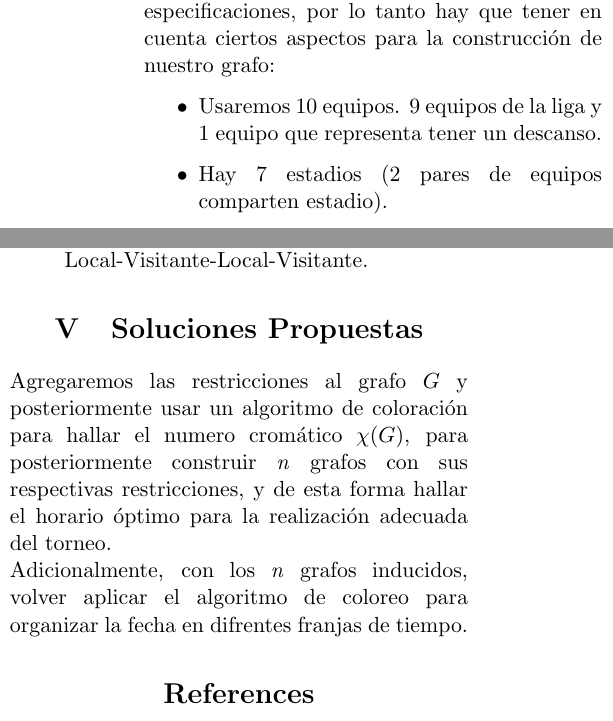
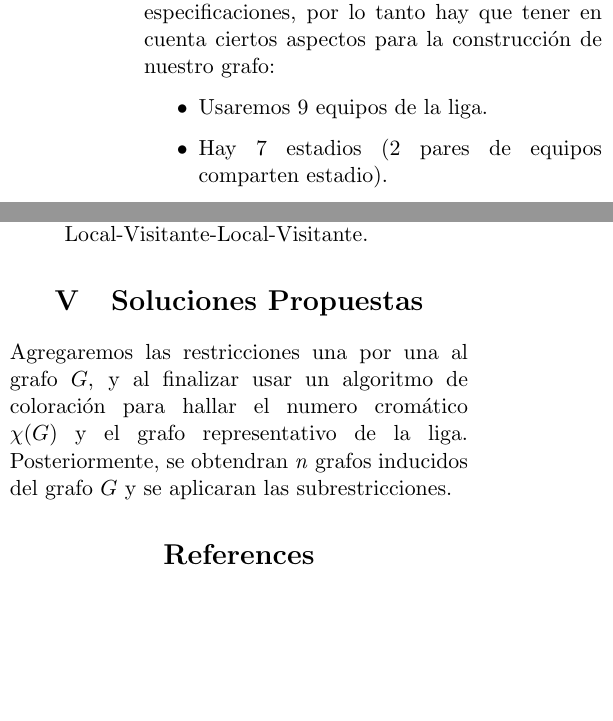
Before and after one commit to SantiagoAlvarezb/Graph-Theory-FPC-Schedule, a LaTeX document (Proyecto_Final_Teoria_de_Grafos.tex): two parts of the columns of page 2 of 2, joined at a grey line, cut so that both start at the same text. Compiled offline with pdfLaTeX.

Commit message:
cambios sobre el número de equipos (de 10 nos movemos a 9)

```diff
--- a/Proyecto_Final_Teoria_de_Grafos.tex
+++ b/Proyecto_Final_Teoria_de_Grafos.tex
@@ -98,7 +98,7 @@
             Nos enfocaremos en la liga colombiana de fútbol en la temporada 2021-1 con ciertas especificaciones, por lo tanto hay que
             tener en cuenta ciertos aspectos para la construcción de nuestro grafo:
             \begin{itemize}
-                \item  Usaremos 10 equipos. 9 equipos de la liga y 1 equipo que representa tener un descanso.
+                \item  Usaremos 9 equipos de la liga.
                 \item  Hay 7 estadios (2 pares de equipos comparten estadio).
                 \item  En el torneo actual hay 4 partidos denominados clásicos:
                 \begin{itemize}
@@ -136,11 +136,9 @@
 
         \section{Soluciones Propuestas}
 
-            Agregaremos las restricciones al grafo $G$ y posteriormente usar un algoritmo de coloración para hallar el numero cromático $\chi(G)$, para
-            posteriormente construir \textit{n} grafos con sus respectivas restricciones, y de esta forma
-            hallar el horario óptimo para la realización adecuada del torneo.\\
-            Adicionalmente, con los \textit{n} grafos inducidos, volver aplicar el algoritmo de coloreo para organizar la fecha en difrentes
-            franjas de tiempo.
+            Agregaremos las restricciones una por una al grafo $G$, y al finalizar usar un algoritmo de coloración para hallar el numero cromático $\chi(G)$ y el grafo
+            representativo de la liga. Posteriormente, se obtendran \textit{n} grafos inducidos del grafo $G$ y se aplicaran las subrestricciones.
+
 
         \bibliographystyle{apacite}
         \bibliography{Referencias}
```
